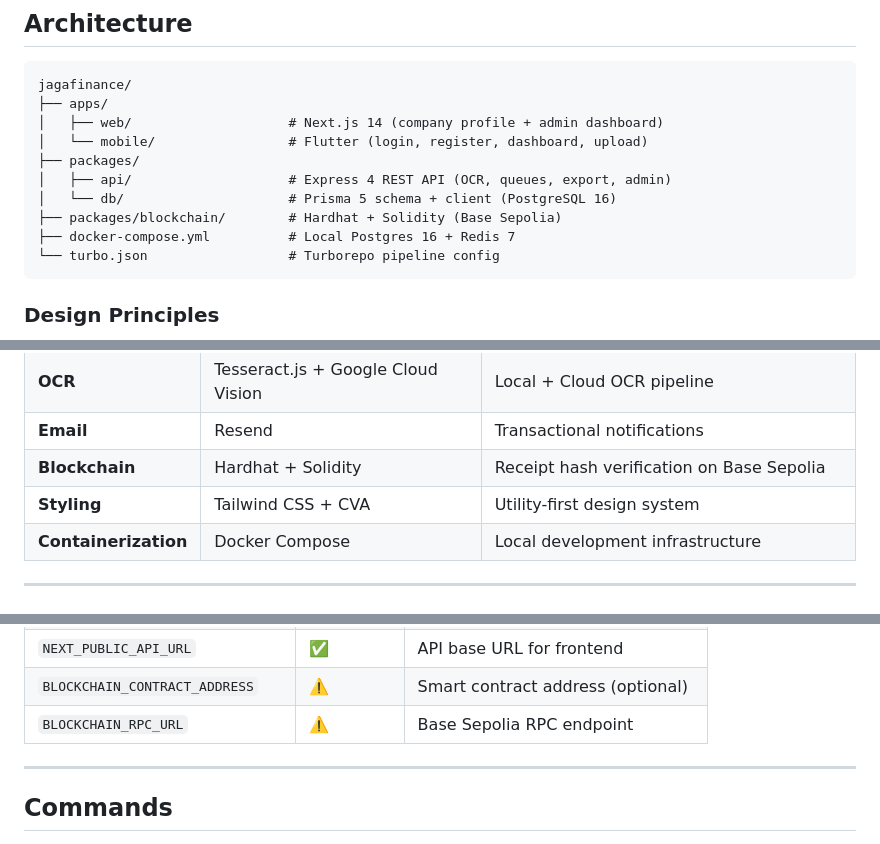
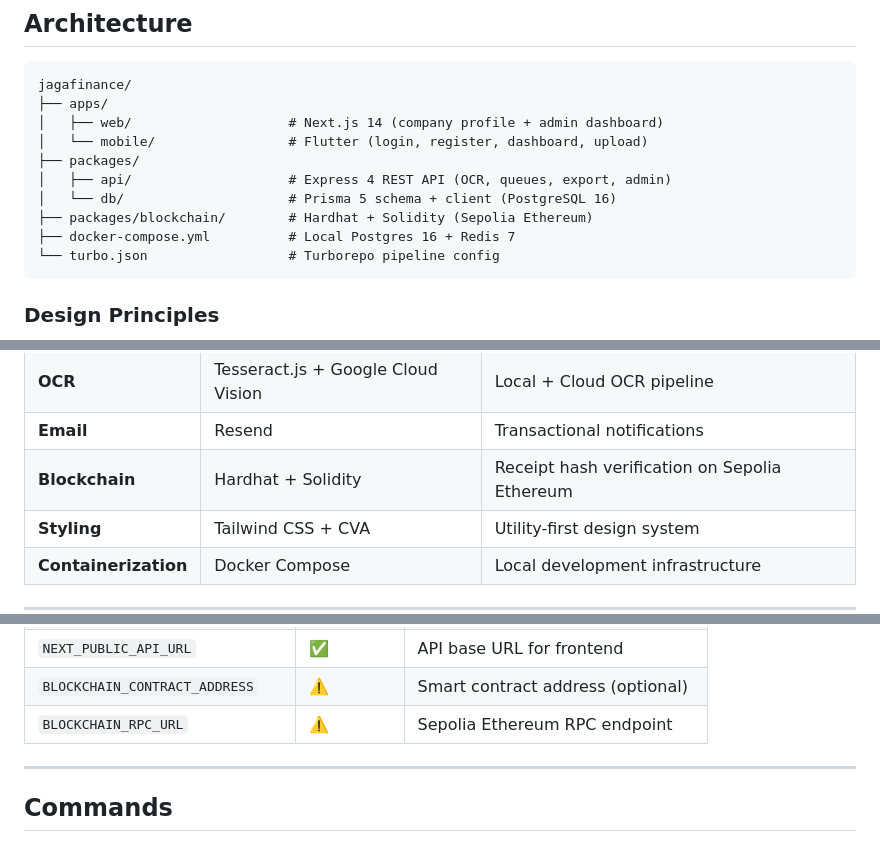
Before and after one commit to RustyRustacle/JagaFinance, a Markdown page: README.md, 3 parts joined by grey strips. Drawn GitHub-style.

Commit message:
update readme for sepolia ethereum

````diff
--- a/README.md
+++ b/README.md
@@ -16,7 +16,7 @@ jagafinance/
 ├── packages/
 │   ├── api/                    # Express 4 REST API (OCR, queues, export, admin)
 │   └── db/                     # Prisma 5 schema + client (PostgreSQL 16)
-├── packages/blockchain/        # Hardhat + Solidity (Base Sepolia)
+├── packages/blockchain/        # Hardhat + Solidity (Sepolia Ethereum)
 ├── docker-compose.yml          # Local Postgres 16 + Redis 7
 └── turbo.json                  # Turborepo pipeline config
 ```
@@ -46,7 +46,7 @@ jagafinance/
 | **Auth** | Supabase Auth + JWT | SSR session + Bearer token |
 | **OCR** | Tesseract.js + Google Cloud Vision | Local + Cloud OCR pipeline |
 | **Email** | Resend | Transactional notifications |
-| **Blockchain** | Hardhat + Solidity | Receipt hash verification on Base Sepolia |
+| **Blockchain** | Hardhat + Solidity | Receipt hash verification on Sepolia Ethereum |
 | **Styling** | Tailwind CSS + CVA | Utility-first design system |
 | **Containerization** | Docker Compose | Local development infrastructure |
 
@@ -200,7 +200,7 @@ All endpoints return a standard envelope:
 | `RESEND_API_KEY` | ⚠️ | Email delivery (invites, alerts) |
 | `NEXT_PUBLIC_API_URL` | ✅ | API base URL for frontend |
 | `BLOCKCHAIN_CONTRACT_ADDRESS` | ⚠️ | Smart contract address (optional) |
-| `BLOCKCHAIN_RPC_URL` | ⚠️ | Base Sepolia RPC endpoint |
+| `BLOCKCHAIN_RPC_URL` | ⚠️ | Sepolia Ethereum RPC endpoint |
 
 ---
 
````
Also changed, not shown: other parts of README.md (+1 -1 lines).
